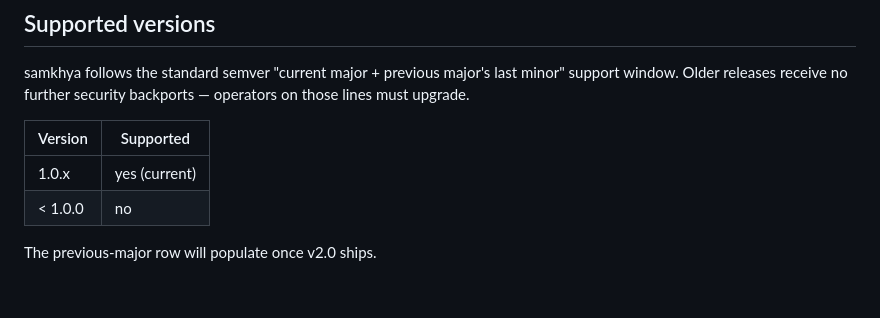
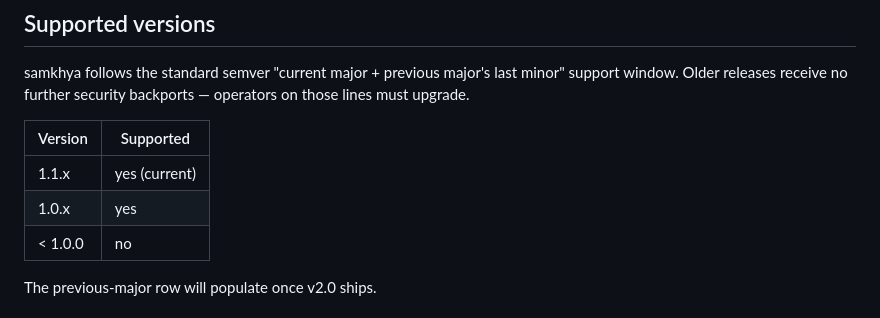
Before and after one commit to singhpratech/samkhya, a Markdown page: SECURITY.md, the part around the change. Rendered like a GitHub page.

```diff
--- a/SECURITY.md
+++ b/SECURITY.md
@@ -19,7 +19,8 @@ backports — operators on those lines must upgrade.
 
 | Version  | Supported          |
 | -------- | ------------------ |
-| 1.0.x    | yes (current)      |
+| 1.1.x    | yes (current)      |
+| 1.0.x    | yes                |
 | < 1.0.0  | no                 |
 
 The previous-major row will populate once v2.0 ships.
```
Also changed, not shown: README.md (+7 -4 lines).
